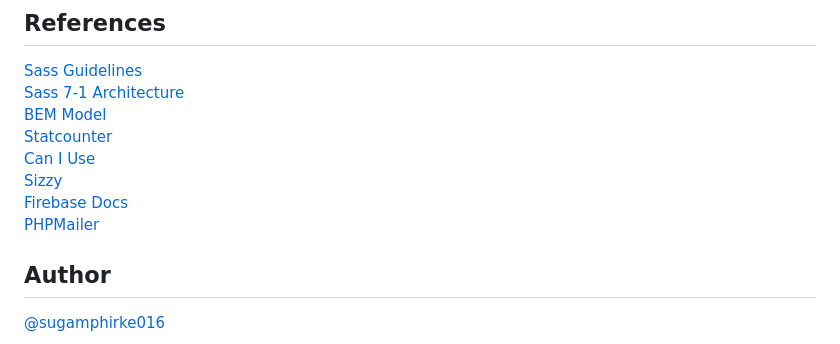
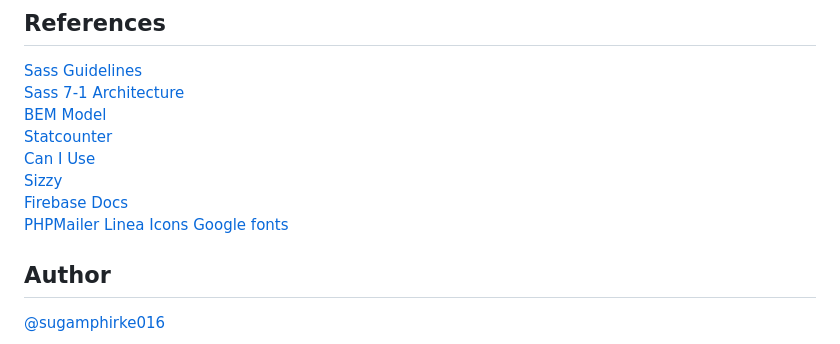
Before and after one commit to sugamphirke016/Natours, a Markdown page: README.md, the part around the change. Drawn GitHub-style.

```diff
--- a/README.md
+++ b/README.md
@@ -111,6 +111,8 @@ Start the server
 [Sizzy](https://sizzy.co/)
 [Firebase Docs](https://firebase.google.com/docs)
 [PHPMailer](https://github.com/PHPMailer/PHPMailer)
+[Linea Icons](https://linea.io/)
+[Google fonts](https://fonts.google.com/)
 
 ## Author
 
```
